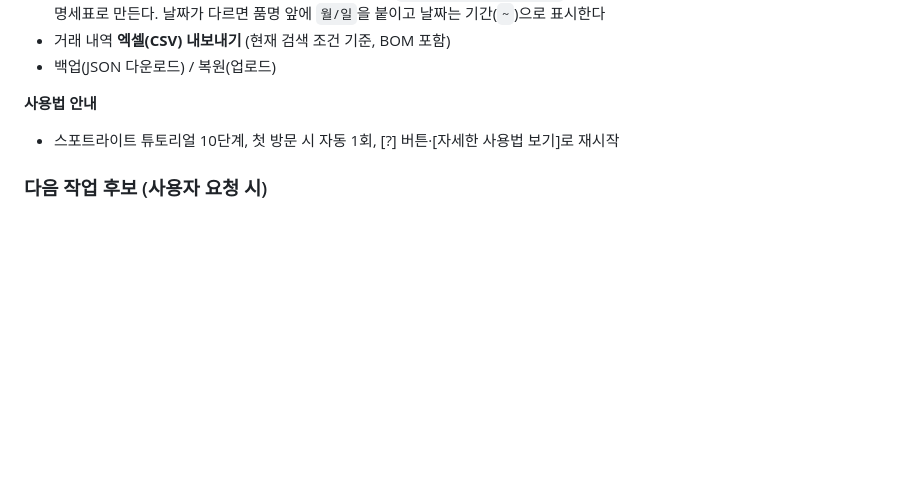
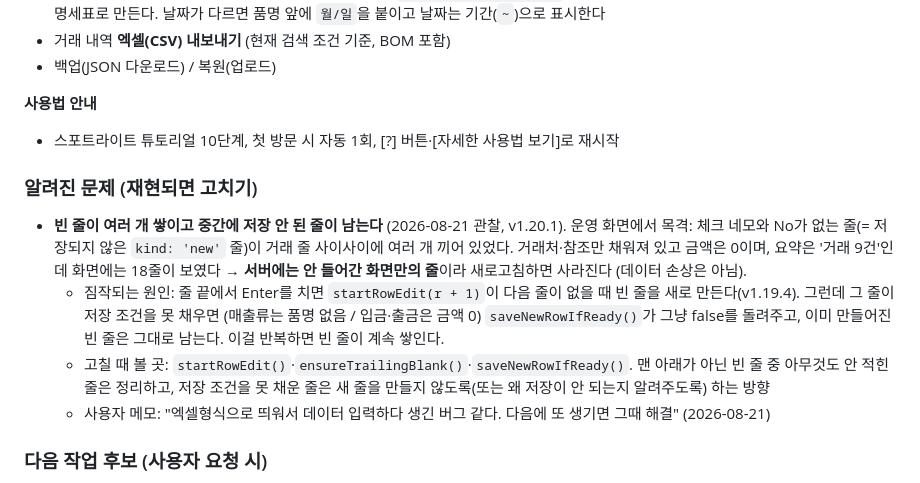
Before and after one commit to lenope1214/anon-ledger, a Markdown page: CLAUDE.md, the part around the change. GitHub-like rendering; blank space fills up the shorter version.

Commit message:
메모 — 빈 줄이 쌓이고 저장 안 된 줄이 중간에 남는 문제 기록 (재현 시 수정)

```diff
--- a/CLAUDE.md
+++ b/CLAUDE.md
@@ -250,6 +250,23 @@ UI 문구, 커밋 메시지, 문서는 모두 한국어를 사용한다.
 - 스포트라이트 튜토리얼 10단계, 첫 방문 시 자동 1회,
   [?] 버튼·[자세한 사용법 보기]로 재시작
 
+### 알려진 문제 (재현되면 고치기)
+
+- **빈 줄이 여러 개 쌓이고 중간에 저장 안 된 줄이 남는다** (2026-08-21 관찰, v1.20.1).
+  운영 화면에서 목격: 체크 네모와 No가 없는 줄(= 저장되지 않은 `kind: 'new'` 줄)이
+  거래 줄 사이사이에 여러 개 끼어 있었다. 거래처·참조만 채워져 있고 금액은 0이며,
+  요약은 '거래 9건'인데 화면에는 18줄이 보였다 → **서버에는 안 들어간 화면만의 줄**이라
+  새로고침하면 사라진다 (데이터 손상은 아님).
+  - 짐작되는 원인: 줄 끝에서 Enter를 치면 `startRowEdit(r + 1)`이 다음 줄이 없을 때
+    빈 줄을 새로 만든다(v1.19.4). 그런데 그 줄이 저장 조건을 못 채우면
+    (매출류는 품명 없음 / 입금·출금은 금액 0) `saveNewRowIfReady()`가 그냥 false를 돌려주고,
+    이미 만들어진 빈 줄은 그대로 남는다. 이걸 반복하면 빈 줄이 계속 쌓인다.
+  - 고칠 때 볼 곳: `startRowEdit()`·`ensureTrailingBlank()`·`saveNewRowIfReady()`.
+    맨 아래가 아닌 빈 줄 중 아무것도 안 적힌 줄은 정리하고, 저장 조건을 못 채운 줄은
+    새 줄을 만들지 않도록(또는 왜 저장이 안 되는지 알려주도록) 하는 방향
+  - 사용자 메모: "엑셀형식으로 띄워서 데이터 입력하다 생긴 버그 같다.
+    다음에 또 생기면 그때 해결" (2026-08-21)
+
 ### 다음 작업 후보 (사용자 요청 시)
 
 - 미수금 연령분석(30/60/90일 경과) — 입금이 바로 정산되는 사용 방식이라 보류
```
